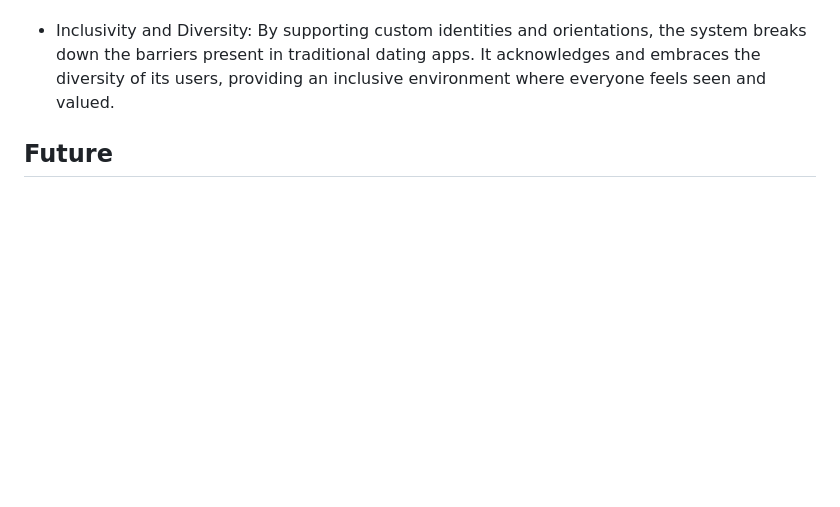
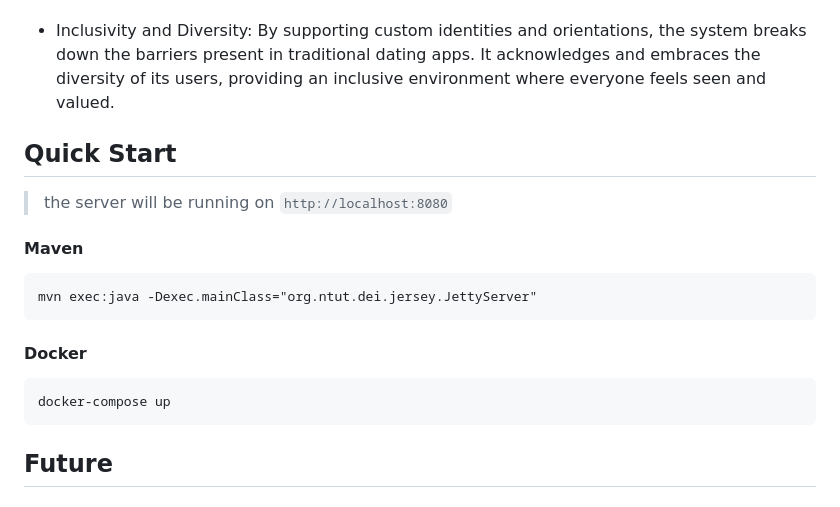
Before and after one commit to huhuhu0420/DEI-Dating-System, a Markdown page: README.md, the part around the change printed below. GitHub-like rendering; blank space fills up the shorter version.

Commit message:
docs: add Quick Start section to README.md for setup instructions

````diff
--- a/README.md
+++ b/README.md
@@ -33,6 +33,22 @@ Key Features:
 - Advanced Matching Algorithm: Utilizing sophisticated algorithms and design patterns, the DEI Dating System ensures that matches are made based on mutual preferences and compatibility. The matching engine considers both users' preferences, promoting equitable connections and reducing one-sided matches.
 
 - Inclusivity and Diversity: By supporting custom identities and orientations, the system breaks down the barriers present in traditional dating apps. It acknowledges and embraces the diversity of its users, providing an inclusive environment where everyone feels seen and valued.
+
+## Quick Start
+
+> the server will be running on `http://localhost:8080`
+
+#### Maven
+
+```
+mvn exec:java -Dexec.mainClass="org.ntut.dei.jersey.JettyServer"
+```
+
+#### Docker
+
+```
+docker-compose up
+```
 
 ## Future
 
````
Also changed, not shown: other parts of README.md (+1 -1 lines).
